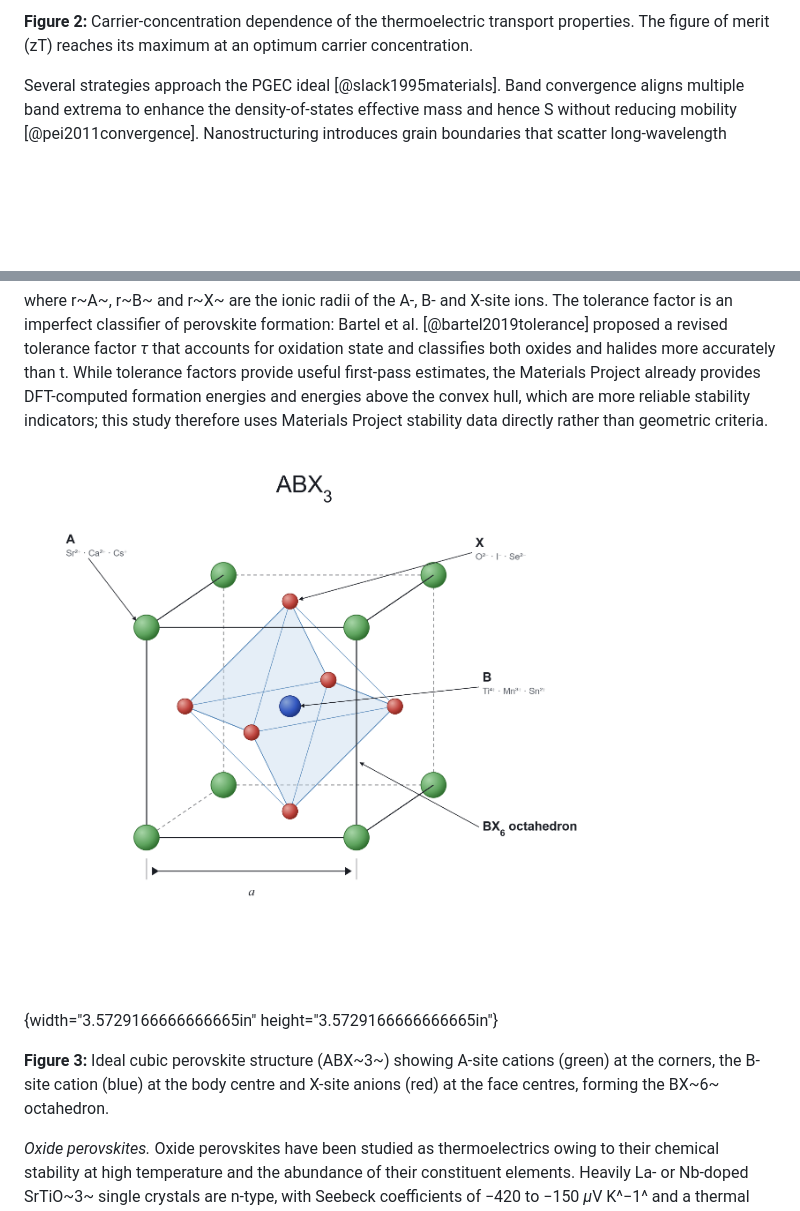
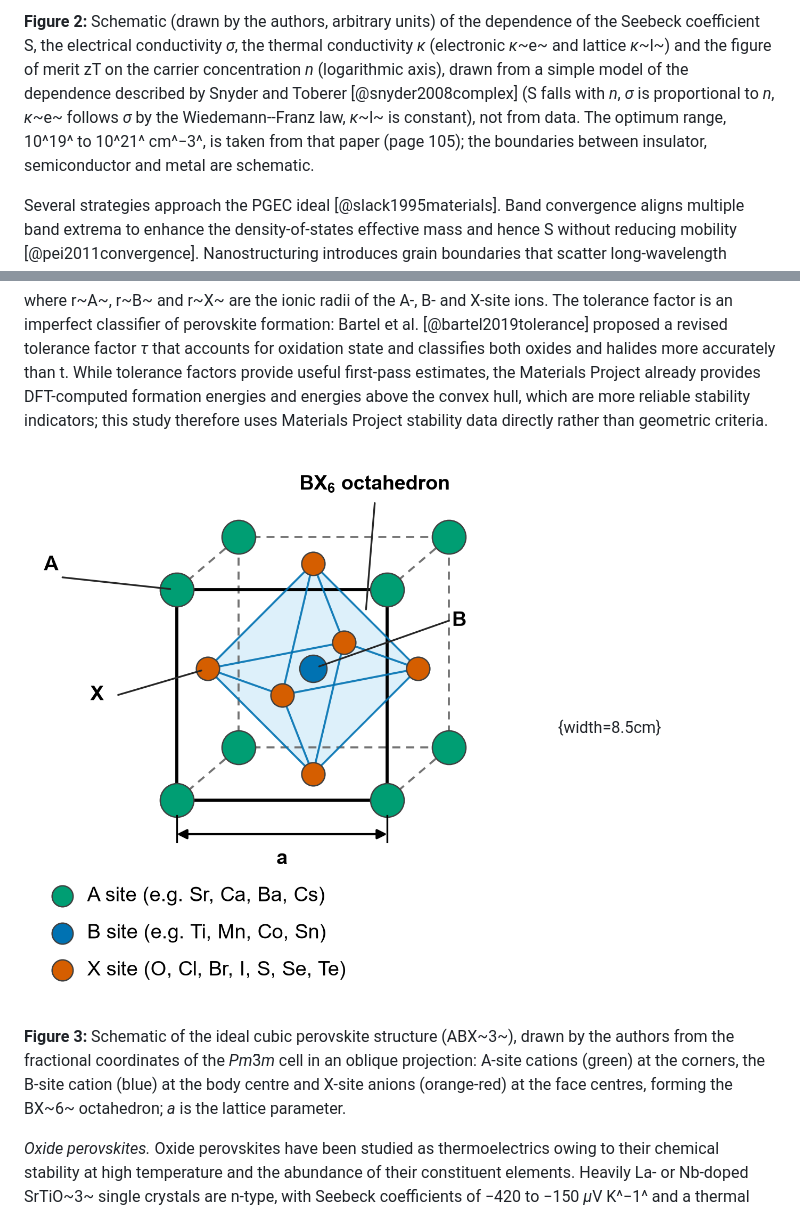
Before and after one commit to behzadgull/te-ml-pipeline, a Markdown page: thesis_paper/paper/paper.md, 2 parts joined by grey strips. Rendered like a GitHub page; pictures changed too: thesis_paper/figures/fig3_perovskite_structure.png (added); blank space fills up the shorter version.

```diff
--- a/thesis_paper/paper/paper.md
+++ b/thesis_paper/paper/paper.md
@@ -82,5 +82,5 @@ where L is the Lorenz number. The only transport parameter that can be reduced r
 
-**Figure 2:** Carrier-concentration dependence of the thermoelectric transport properties. The figure of merit (zT) reaches its maximum at an optimum carrier concentration.
+**Figure 2:** Schematic (drawn by the authors, arbitrary units) of the dependence of the Seebeck coefficient S, the electrical conductivity *σ*, the thermal conductivity *κ* (electronic *κ*~e~ and lattice *κ*~l~) and the figure of merit zT on the carrier concentration *n* (logarithmic axis), drawn from a simple model of the dependence described by Snyder and Toberer [@snyder2008complex] (S falls with *n*, *σ* is proportional to *n*, *κ*~e~ follows *σ* by the Wiedemann--Franz law, *κ*~l~ is constant), not from data. The optimum range, <!--c:snyder2008_n_lo-->10^19^<!--/c--> to <!--c:snyder2008_n_hi-->10^21^<!--/c--> cm^−3^, is taken from that paper (page <!--c:snyder2008_page-->105<!--/c-->); the boundaries between insulator, semiconductor and metal are schematic.
 
 Several strategies approach the PGEC ideal [@slack1995materials]. Band convergence aligns multiple band extrema to enhance the density-of-states effective mass and hence S without reducing mobility [@pei2011convergence]. Nanostructuring introduces grain boundaries that scatter long-wavelength phonons more effectively than charge carriers, reducing *κ*~l~ while preserving *σ* [@biswas2012performance]. Doping or alloying introduces mass and strain fluctuations that scatter phonons over a range of frequencies. Interest has also grown in materials with intrinsic bond anharmonicity: lone-pair electrons (SnSe, BiCuSeO), rattling cations in oversized cages (skutterudites, clathrates) and soft lattice modes (halide perovskites) produce strong anharmonic phonon--phonon interactions and intrinsically low *κ*~l~ without complex processing [@zhao2014ultralow].
 
@@ -92,9 +92,9 @@ $t = \frac{r_{A} + r_{X}}{\sqrt{2}\left( r_{B} + r_{X} \right)},\quad\quad µ =
 
 where r~A~, r~B~ and r~X~ are the ionic radii of the A-, B- and X-site ions. The tolerance factor is an imperfect classifier of perovskite formation: Bartel et al. [@bartel2019tolerance] proposed a revised tolerance factor *τ* that accounts for oxidation state and classifies both oxides and halides more accurately than t. While tolerance factors provide useful first-pass estimates, the Materials Project already provides DFT-computed formation energies and energies above the convex hull, which are more reliable stability indicators; this study therefore uses Materials Project stability data directly rather than geometric criteria.
 
-![Figure 3](../figures/source_media/image3.png){width="3.5729166666666665in" height="3.5729166666666665in"}
+![Figure 3](../figures/fig3_perovskite_structure.png){width=8.5cm}
 
-**Figure 3:** Ideal cubic perovskite structure (ABX~3~) showing A-site cations (green) at the corners, the B-site cation (blue) at the body centre and X-site anions (red) at the face centres, forming the BX~6~ octahedron.
+**Figure 3:** Schematic of the ideal cubic perovskite structure (ABX~3~), drawn by the authors from the fractional coordinates of the *Pm*3̄*m* cell in an oblique projection: A-site cations (green) at the corners, the B-site cation (blue) at the body centre and X-site anions (orange-red) at the face centres, forming the BX~6~ octahedron; *a* is the lattice parameter.
 
 *Oxide perovskites.* Oxide perovskites have been studied as thermoelectrics owing to their chemical stability at high temperature and the abundance of their constituent elements. Heavily La- or Nb-doped SrTiO~3~ single crystals are n-type, with Seebeck coefficients of <!--c:ohta2005_S_lo-->−420<!--/c--> to <!--c:ohta2005_S_hi-->−150<!--/c--> *µ*V K^−1^ and a thermal conductivity of <!--c:ohta2005_k_lo-->9.1<!--/c--> to <!--c:ohta2005_k_hi-->12<!--/c--> W m^−1^ K^−1^ at room temperature, similar to that of undoped SrTiO~3~ and falling as *T*^−1^ (phonon conduction); their zT is <!--c:ohta2005_zT_lo-->0.02<!--/c--> to <!--c:ohta2005_zT_hi-->0.08<!--/c--> at room temperature and reaches <!--c:ohta2005_zT_max-->0.27<!--/c--> at <!--c:ohta2005_zT_T-->1073<!--/c--> K [@ohta2005temperature]. CaMnO~3~ has a Seebeck coefficient of about <!--c:flahaut2006_S-->−350<!--/c--> *µ*V K^−1^ but its resistivity is too high; substituting Yb for part of the Ca (Ca~0.95~Yb~0.05~MnO~3~) raised zT at <!--c:flahaut2006_T-->1000<!--/c--> K by a factor of <!--c:flahaut2006_factor-->4<!--/c--> to <!--c:flahaut2006_zT-->0.2<!--/c--> [@flahaut2006effect]. LaCoO~3~ and its Sr-doped derivatives are p-type, with large Seebeck coefficients but modest zT [@androulakis2004coo].
 
```
Also changed, not shown: other parts of thesis_paper/paper/paper.md (+3 -3 lines), thesis_paper/README.md (+1 -1 lines), thesis_paper/docs/decisions.md (+13 -0 lines), thesis_paper/figures/fig1_thermocouple.png (added), thesis_paper/figures/fig2_carrier_concentration.png (added), 5 other files.
